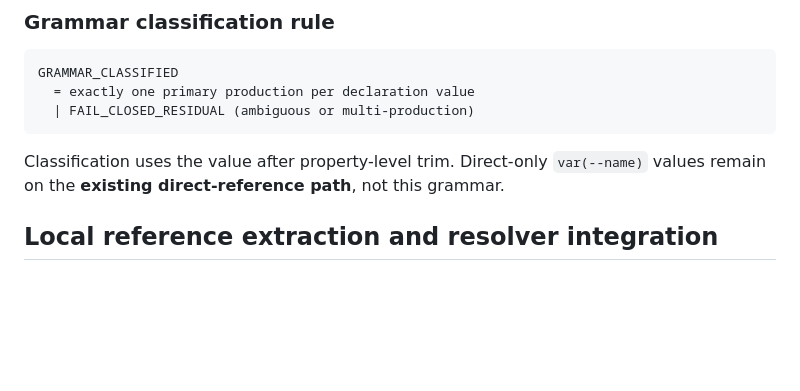
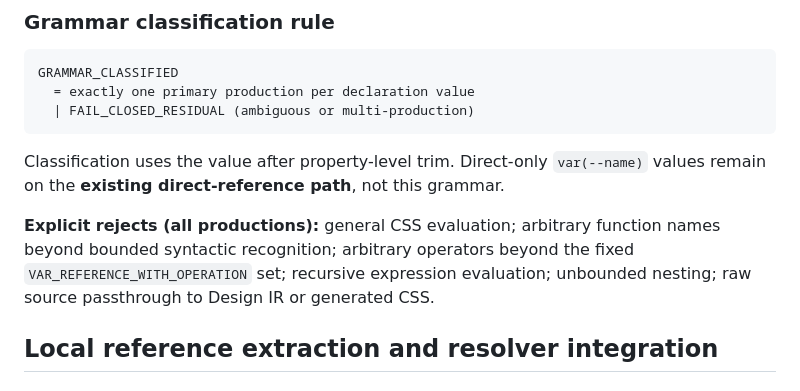
Before and after one commit to JCSchoeman96/LiveFrames, a Markdown page: docs/development/bounded_compound_css_value_authority.md, the part around the change. Drawn GitHub-style; blank space fills up the shorter version.

Commit message:
docs: spell explicit compound grammar rejects in authority
Co-authored-by: Cursor <cursoragent@cursor.com>

```diff
--- a/docs/development/bounded_compound_css_value_authority.md
+++ b/docs/development/bounded_compound_css_value_authority.md
@@ -269,6 +269,11 @@ Classification uses the value after property-level trim. Direct-only
 `var(--name)` values remain on the **existing direct-reference path**, not this
 grammar.
 
+**Explicit rejects (all productions):** general CSS evaluation; arbitrary
+function names beyond bounded syntactic recognition; arbitrary operators beyond
+the fixed `VAR_REFERENCE_WITH_OPERATION` set; recursive expression evaluation;
+unbounded nesting; raw source passthrough to Design IR or generated CSS.
+
 ## Local reference extraction and resolver integration
 
 ### Extraction
```
